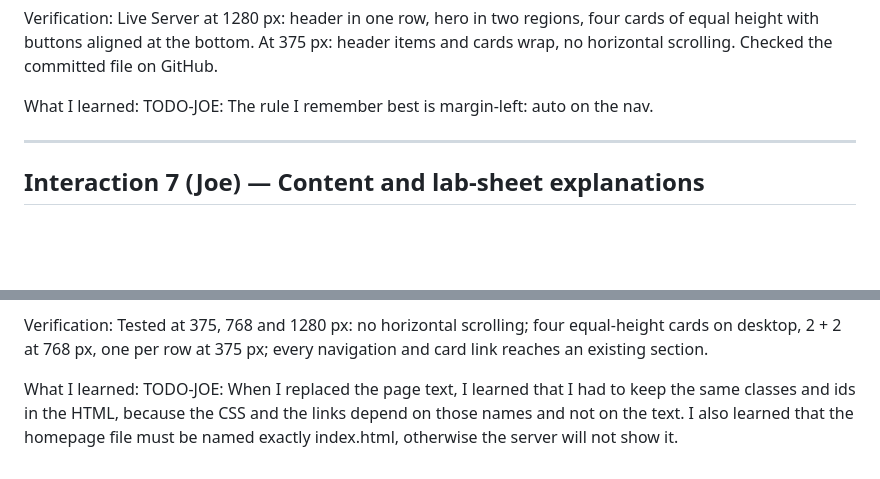
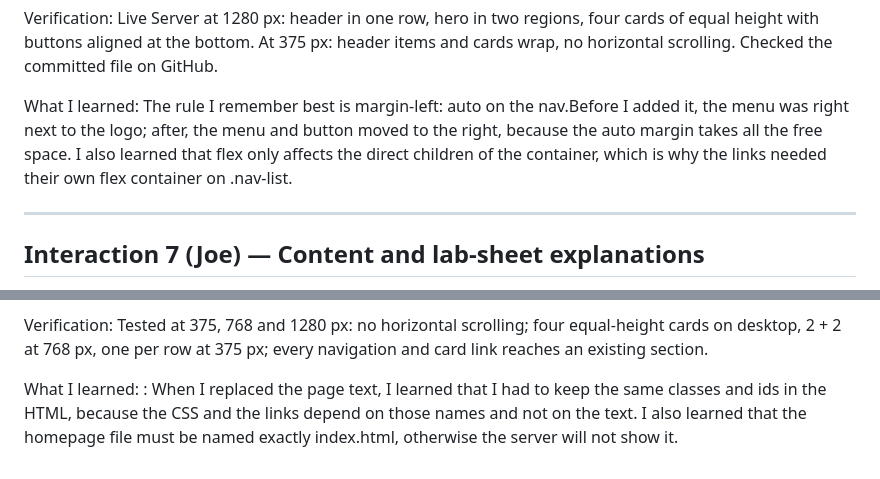
Before and after one commit to GebranGebran/gin446-group-05, a Markdown page: AI_LOG.md, 2 parts joined by grey strips. GitHub-like rendering; blank space fills up the shorter version.

```diff
--- a/AI_LOG.md
+++ b/AI_LOG.md
@@ -175,7 +175,7 @@ Verification:
 Live Server at 1280 px: header in one row, hero in two regions, four cards of equal height with buttons aligned at the bottom. At 375 px: header items and cards wrap, no horizontal scrolling. Checked the committed file on GitHub.
 
 What I learned:
-TODO-JOE: The rule I remember best is margin-left: auto on the nav.
+The rule I remember best is margin-left: auto on the nav.Before I added it, the menu was right next to the logo; after, the menu and button moved to the right, because the auto margin takes all the free space. I also learned that flex only affects the direct children of the container, which is why the links needed their own flex container on .nav-list.
 
 ---
 
@@ -203,4 +203,4 @@ Verification:
 Tested at 375, 768 and 1280 px: no horizontal scrolling; four equal-height cards on desktop, 2 + 2 at 768 px, one per row at 375 px; every navigation and card link reaches an existing section.
 
 What I learned:
-TODO-JOE: When I replaced the page text, I learned that I had to keep the same classes and ids in the HTML, because the CSS and the links depend on those names and not on the text. I also learned that the homepage file must be named exactly index.html, otherwise the server will not show it.
+: When I replaced the page text, I learned that I had to keep the same classes and ids in the HTML, because the CSS and the links depend on those names and not on the text. I also learned that the homepage file must be named exactly index.html, otherwise the server will not show it.
```
Also changed, not shown: other parts of AI_LOG.md (+3 -3 lines).
